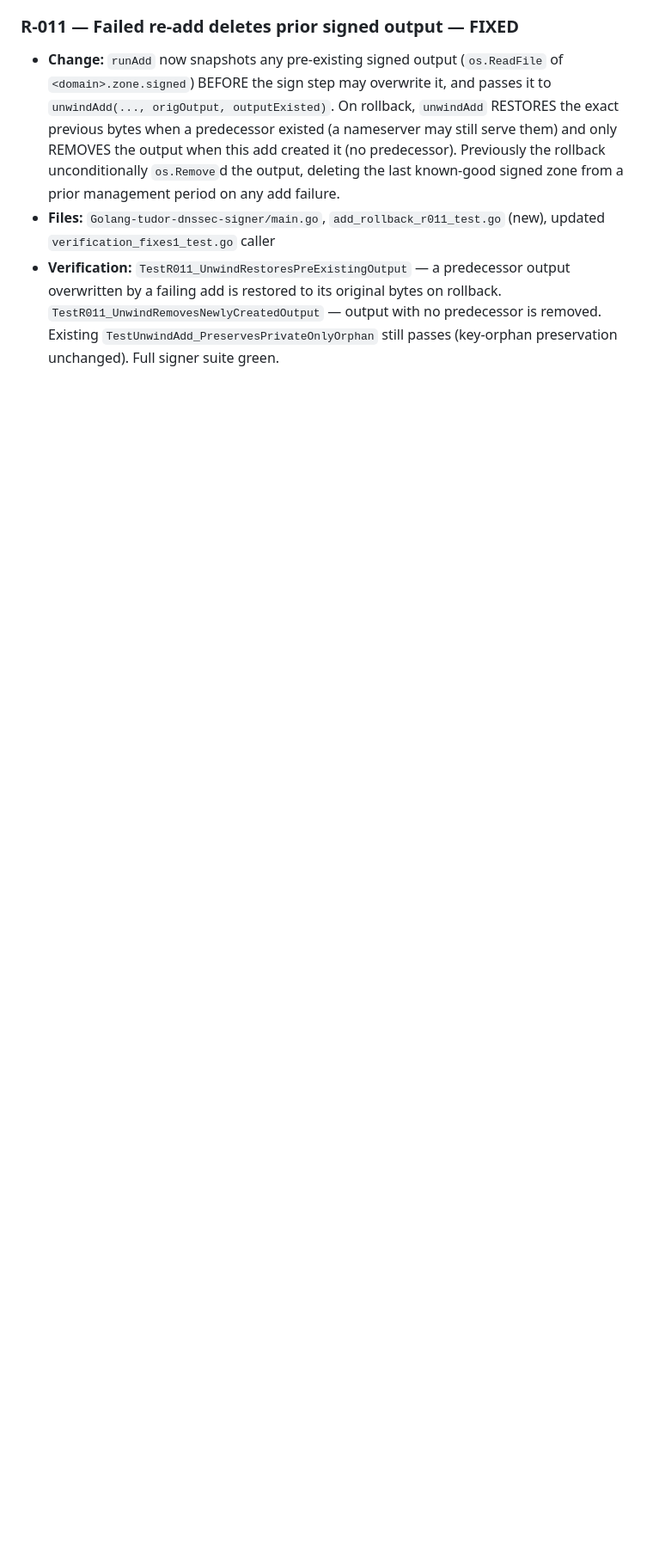
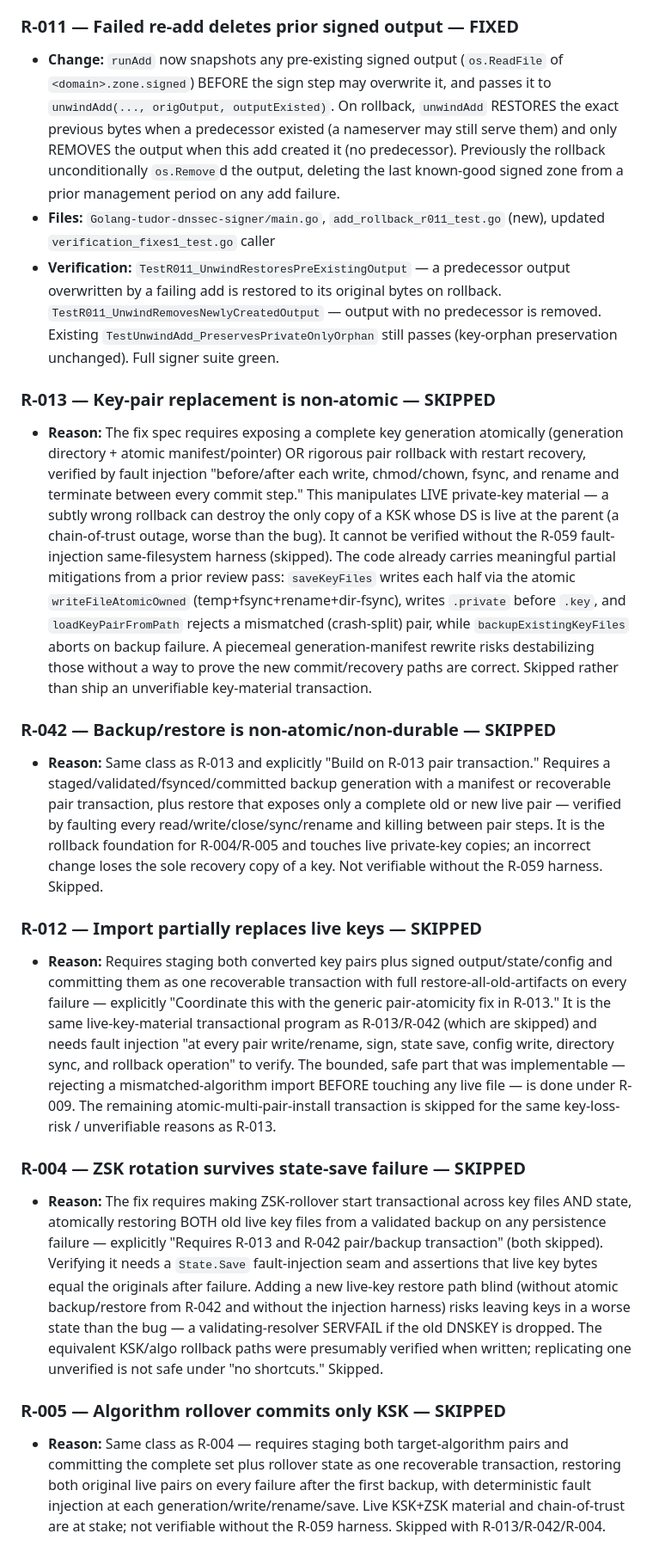
Before and after one commit to ptudor/sigillum-dnssec, a Markdown page: FIXES_GPT56_SOL_MAX.md, the part around one of its changes. Shown at 86% size. GitHub-like rendering; blank space fills up the shorter version.

Commit message:
Log R-013/R-042/R-012/R-004/R-005/R-015/R-014 as SKIPPED
Key-material/state transaction + concurrency findings that manipulate live keys
or state-merge semantics where a wrong change is worse than the bug, and that
require the R-059 fault-injection/daemon harness to verify. R-014 needs a new
daemon-account config field (design decision) or a fail that over-triggers for
all-root deployments. Rationale logged per finding.

```diff
--- a/FIXES_GPT56_SOL_MAX.md
+++ b/FIXES_GPT56_SOL_MAX.md
@@ -175,3 +175,19 @@ Baseline before any changes: both modules build, `go vet ./...` clean, `go test
 - **Change:** `runAdd` now snapshots any pre-existing signed output (`os.ReadFile` of `<domain>.zone.signed`) BEFORE the sign step may overwrite it, and passes it to `unwindAdd(..., origOutput, outputExisted)`. On rollback, `unwindAdd` RESTORES the exact previous bytes when a predecessor existed (a nameserver may still serve them) and only REMOVES the output when this add created it (no predecessor). Previously the rollback unconditionally `os.Remove`d the output, deleting the last known-good signed zone from a prior management period on any add failure.
 - **Files:** `Golang-tudor-dnssec-signer/main.go`, `add_rollback_r011_test.go` (new), updated `verification_fixes1_test.go` caller
 - **Verification:** `TestR011_UnwindRestoresPreExistingOutput` — a predecessor output overwritten by a failing add is restored to its original bytes on rollback. `TestR011_UnwindRemovesNewlyCreatedOutput` — output with no predecessor is removed. Existing `TestUnwindAdd_PreservesPrivateOnlyOrphan` still passes (key-orphan preservation unchanged). Full signer suite green.
+
+### R-013 — Key-pair replacement is non-atomic — SKIPPED
+- **Reason:** The fix spec requires exposing a complete key generation atomically (generation directory + atomic manifest/pointer) OR rigorous pair rollback with restart recovery, verified by fault injection "before/after each write, chmod/chown, fsync, and rename and terminate between every commit step." This manipulates LIVE private-key material — a subtly wrong rollback can destroy the only copy of a KSK whose DS is live at the parent (a chain-of-trust outage, worse than the bug). It cannot be verified without the R-059 fault-injection same-filesystem harness (skipped). The code already carries meaningful partial mitigations from a prior review pass: `saveKeyFiles` writes each half via the atomic `writeFileAtomicOwned` (temp+fsync+rename+dir-fsync), writes `.private` before `.key`, and `loadKeyPairFromPath` rejects a mismatched (crash-split) pair, while `backupExistingKeyFiles` aborts on backup failure. A piecemeal generation-manifest rewrite risks destabilizing those without a way to prove the new commit/recovery paths are correct. Skipped rather than ship an unverifiable key-material transaction.
+
+### R-042 — Backup/restore is non-atomic/non-durable — SKIPPED
+- **Reason:** Same class as R-013 and explicitly "Build on R-013 pair transaction." Requires a staged/validated/fsynced/committed backup generation with a manifest or recoverable pair transaction, plus restore that exposes only a complete old or new live pair — verified by faulting every read/write/close/sync/rename and killing between pair steps. It is the rollback foundation for R-004/R-005 and touches live private-key copies; an incorrect change loses the sole recovery copy of a key. Not verifiable without the R-059 harness. Skipped.
+
+### R-012 — Import partially replaces live keys — SKIPPED
+- **Reason:** Requires staging both converted key pairs plus signed output/state/config and committing them as one recoverable transaction with full restore-all-old-artifacts on every failure — explicitly "Coordinate this with the generic pair-atomicity fix in R-013." It is the same live-key-material transactional program as R-013/R-042 (which are skipped) and needs fault injection "at every pair write/rename, sign, state save, config write, directory sync, and rollback operation" to verify. The bounded, safe part that was implementable — rejecting a mismatched-algorithm import BEFORE touching any live file — is done under R-009. The remaining atomic-multi-pair-install transaction is skipped for the same key-loss-risk / unverifiable reasons as R-013.
+
+### R-004 — ZSK rotation survives state-save failure — SKIPPED
+- **Reason:** The fix requires making ZSK-rollover start transactional across key files AND state, atomically restoring BOTH old live key files from a validated backup on any persistence failure — explicitly "Requires R-013 and R-042 pair/backup transaction" (both skipped). Verifying it needs a `State.Save` fault-injection seam and assertions that live key bytes equal the originals after failure. Adding a new live-key restore path blind (without atomic backup/restore from R-042 and without the injection harness) risks leaving keys in a worse state than the bug — a validating-resolver SERVFAIL if the old DNSKEY is dropped. The equivalent KSK/algo rollback paths were presumably verified when written; replicating one unverified is not safe under "no shortcuts." Skipped.
+
+### R-005 — Algorithm rollover commits only KSK — SKIPPED
+- **Reason:** Same class as R-004 — requires staging both target-algorithm pairs and committing the complete set plus rollover state as one recoverable transaction, restoring both original live pairs on every failure after the first backup, with deterministic fault injection at each generation/write/rename/save. Live KSK+ZSK material and chain-of-trust are at stake; not verifiable without the R-059 harness. Skipped with R-013/R-042/R-004.
+
```
Also changed, not shown: other parts of FIXES_GPT56_SOL_MAX.md (+5 -0 lines).
